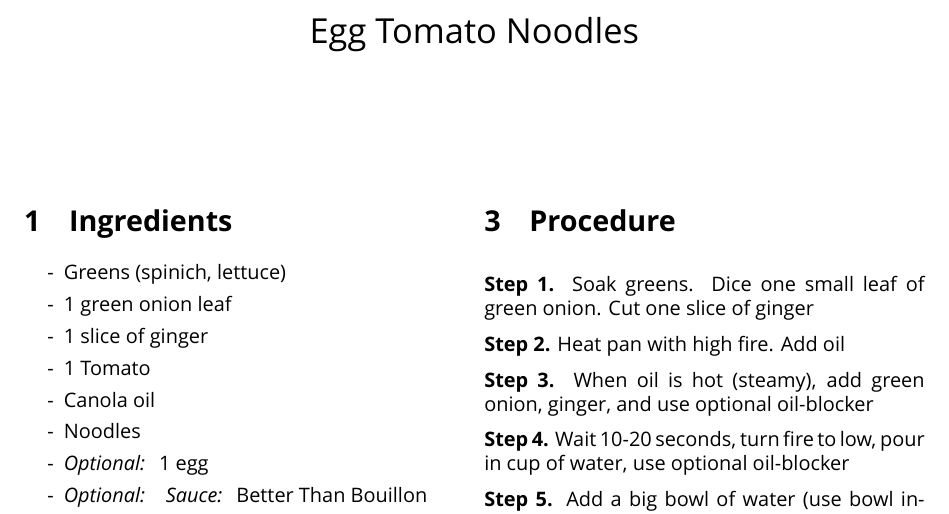
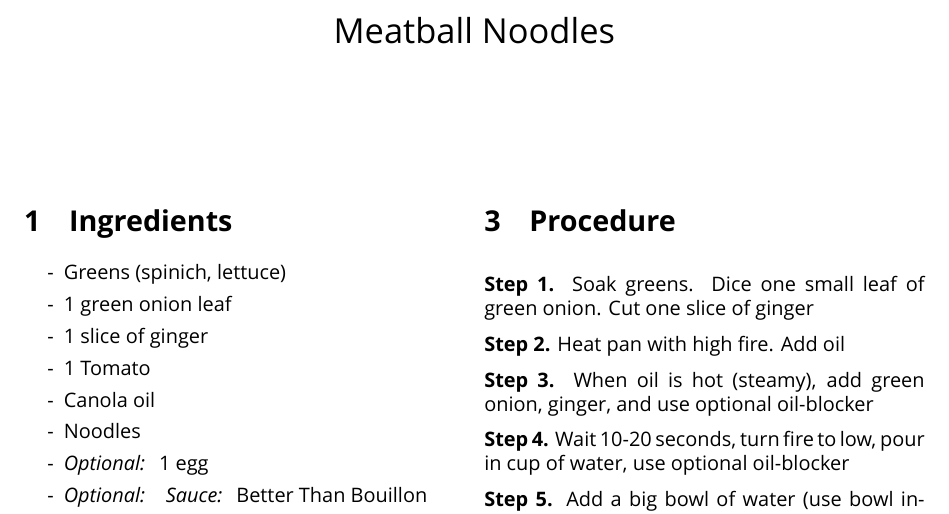
Before and after one commit to sunnymnie/notes, a LaTeX document (cooking-recipes/noodles-meatball.tex): part of the page, cut at the place of the change. Compiled offline with XeLaTeX; a missing font is replaced by an installed copy or a similar font.

Commit message:
fix typo

```diff
--- a/cooking-recipes/noodles-meatball.tex
+++ b/cooking-recipes/noodles-meatball.tex
@@ -1,5 +1,5 @@
 \documentclass[10pt, twocolumn]{recipe}
-\title{Egg Tomato Noodles\vspace{0em}}
+\title{Meatball Noodles\vspace{0em}}
 \begin{document}
 \maketitle
 \begin{ingredients}
```
Also changed, not shown: cooking-recipes/noodles-meatball.pdf.
